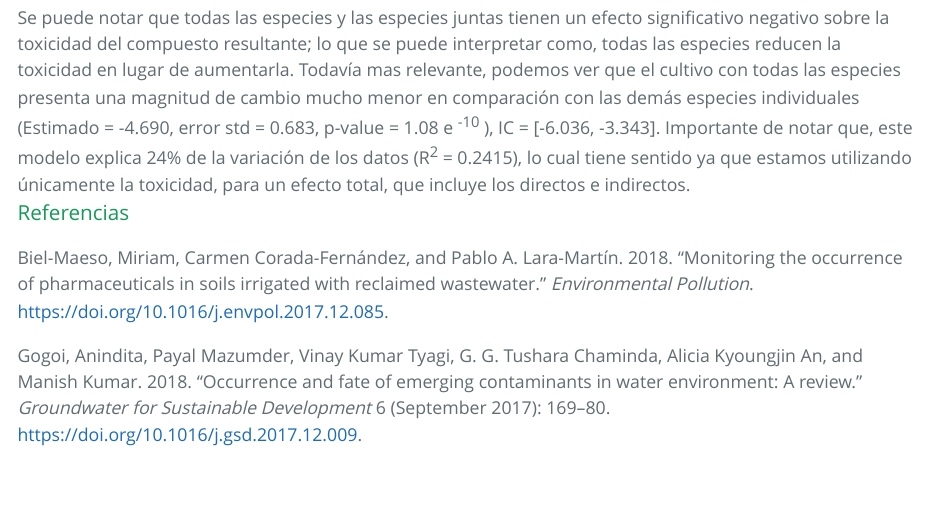
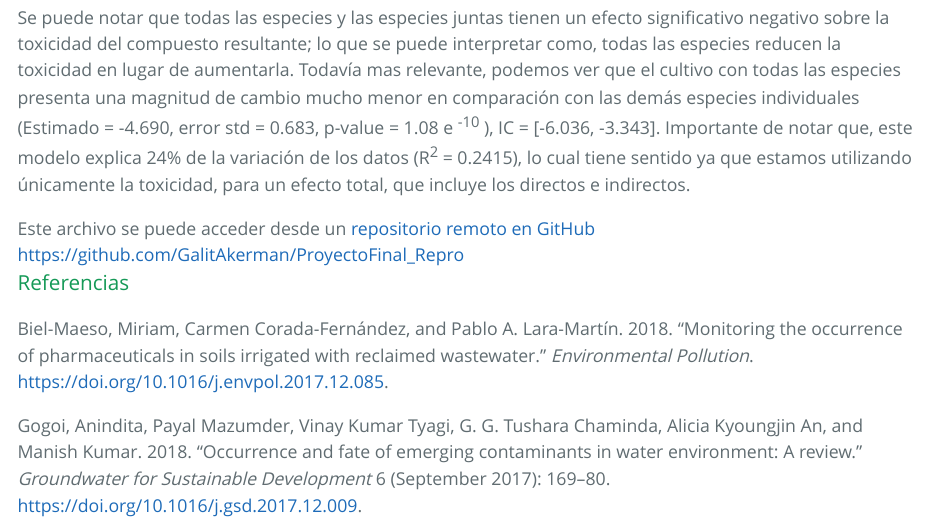
Before and after one commit to GalitAkerman/ProyectoFinal_Repro, an R Markdown document (scripts/Proyecto_Final.Rmd): the page in a window 1100 px wide, from 4110 px down. The pictures show the output file scripts/Proyecto_Final.html that the author committed with the source, opened offline; long lines of code are wrapped.

Commit message:
Link de Repositorio Remoto

```diff
--- a/scripts/Proyecto_Final.Rmd
+++ b/scripts/Proyecto_Final.Rmd
@@ -421,5 +421,7 @@ confint(Modelo.Toxicidad)
 
 Se puede notar que todas las especies y las especies juntas tienen un efecto significativo negativo sobre la toxicidad del compuesto resultante; lo que se puede interpretar como, todas las especies reducen la toxicidad en lugar de aumentarla. Todavía mas relevante, podemos ver que el cultivo con todas las especies presenta una magnitud de cambio mucho menor en comparación con las demás especies individuales (Estimado = -4.690, error std = 0.683, p-value = 1.08 e ^-10^ ), IC = [-6.036, -3.343]. Importante de notar que, este modelo explica 24% de la variación de los datos (R^2^ = 0.2415), lo cual tiene sentido ya que estamos utilizando únicamente la toxicidad, para un efecto total, que incluye los directos e indirectos.
 
+Este archivo se puede acceder desde un [repositorio remoto en GitHub](https://github.com/GalitAkerman/ProyectoFinal_Repro)
+https://github.com/GalitAkerman/ProyectoFinal_Repro
 
 ### Referencias
```
Also changed, not shown: scripts/Proyecto_Final.html.
